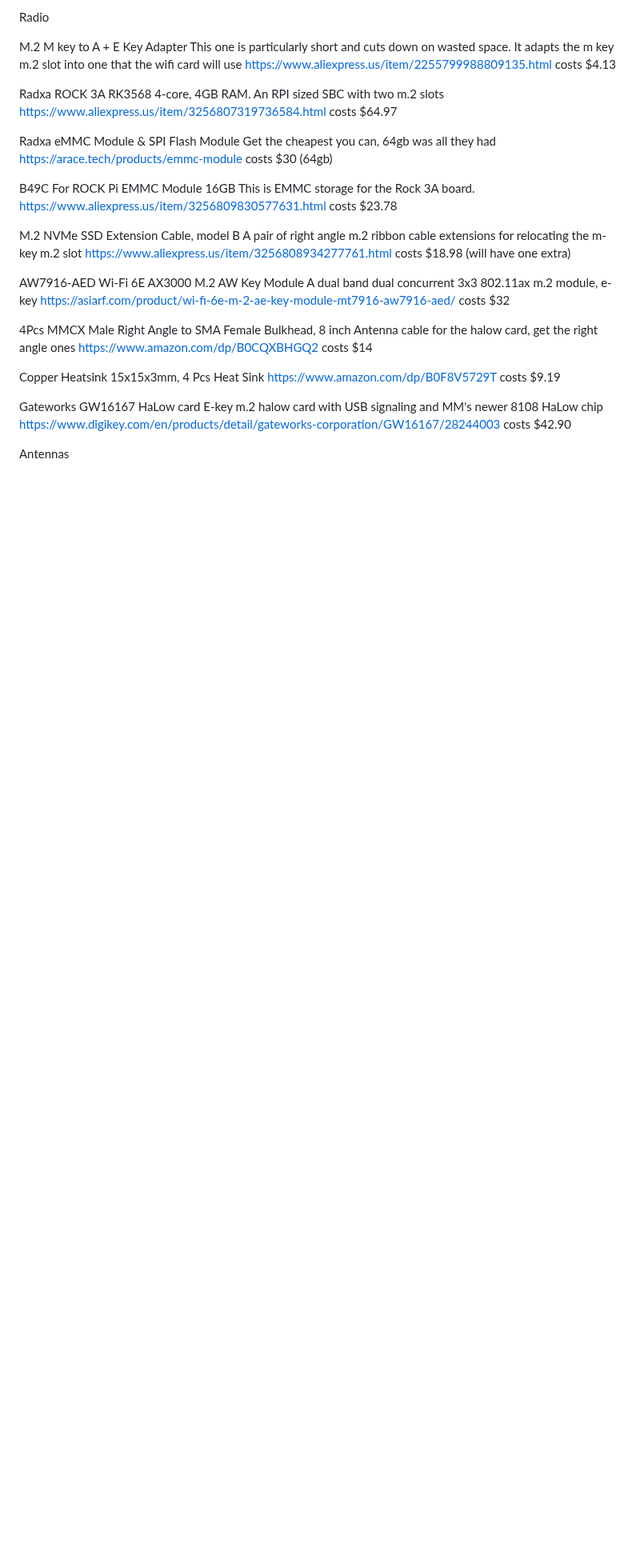
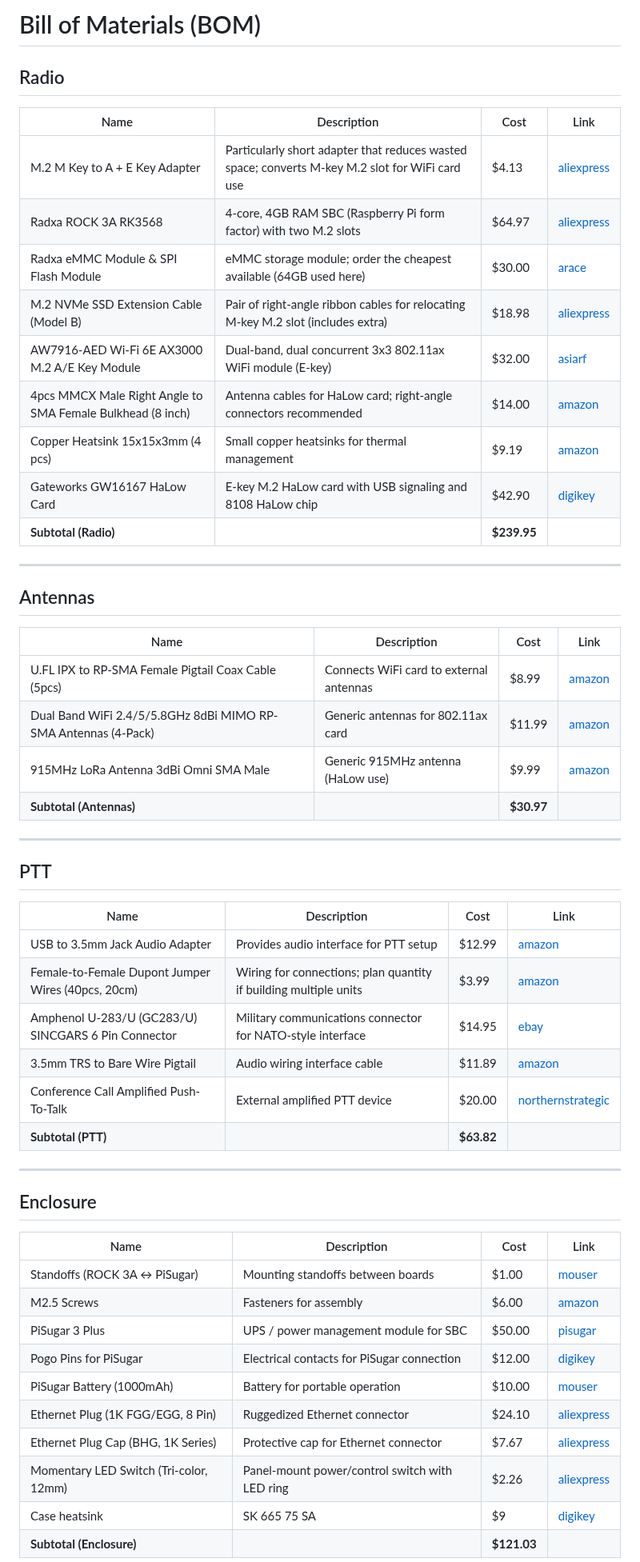
Before and after one commit to very-srs/MANET, a Markdown page: MANET/BOM.md, the part around one of its changes. Shown at 80% size. Drawn GitHub-style; blank space fills up the shorter version.

Commit message:
rock 3a full build bom

```diff
--- a/MANET/BOM.md
+++ b/MANET/BOM.md
@@ -1,50 +1,57 @@
-Radio
+# Bill of Materials (BOM)
 
-M.2 M key to A + E Key Adapter
-This one is particularly short and cuts down on wasted space.  It adapts the m key
-m.2 slot into one that the wifi card will use
-https://www.aliexpress.us/item/2255799988809135.html
-costs $4.13
+## Radio
 
-Radxa ROCK 3A RK3568
-4-core, 4GB RAM.  An RPI sized SBC with two m.2 slots
-https://www.aliexpress.us/item/3256807319736584.html
-costs $64.97
+| Name | Description | Cost | Link |
+|------|------------|------|------|
+| M.2 M Key to A + E Key Adapter | Particularly short adapter that reduces wasted space; converts M-key M.2 slot for WiFi card use | $4.13 | [aliexpress](https://www.aliexpress.us/item/2255799988809135.html) |
+| Radxa ROCK 3A RK3568 | 4-core, 4GB RAM SBC (Raspberry Pi form factor) with two M.2 slots | $64.97 | [aliexpress](https://www.aliexpress.us/item/3256807319736584.html) |
+| Radxa eMMC Module & SPI Flash Module | eMMC storage module; order the cheapest available (64GB used here) | $30.00 | [arace](https://arace.tech/products/emmc-module) |
+| M.2 NVMe SSD Extension Cable (Model B) | Pair of right-angle ribbon cables for relocating M-key M.2 slot (includes extra) | $18.98 | [aliexpress](https://www.aliexpress.us/item/3256808934277761.html) |
+| AW7916-AED Wi-Fi 6E AX3000 M.2 A/E Key Module | Dual-band, dual concurrent 3x3 802.11ax WiFi module (E-key) | $32.00 | [asiarf](https://asiarf.com/product/wi-fi-6e-m-2-ae-key-module-mt7916-aw7916-aed/) |
+| 4pcs MMCX Male Right Angle to SMA Female Bulkhead (8 inch) | Antenna cables for HaLow card; right-angle connectors recommended | $14.00 | [amazon](https://www.amazon.com/dp/B0CQXBHGQ2) |
+| Copper Heatsink 15x15x3mm (4 pcs) | Small copper heatsinks for thermal management | $9.19 | [amazon](https://www.amazon.com/dp/B0F8V5729T) |
+| Gateworks GW16167 HaLow Card | E-key M.2 HaLow card with USB signaling and 8108 HaLow chip | $42.90 | [digikey](https://www.digikey.com/en/products/detail/gateworks-corporation/GW16167/28244003) |
+| **Subtotal (Radio)** |  | **$239.95** |  |
 
-Radxa eMMC Module & SPI Flash Module
-Get the cheapest you can, 64gb was all they had
-https://arace.tech/products/emmc-module
-costs $30 (64gb)
+---
 
-B49C For ROCK Pi EMMC Module 16GB
-This is EMMC storage for the Rock 3A board.
-https://www.aliexpress.us/item/3256809830577631.html
-costs $23.78
+## Antennas
 
-M.2 NVMe SSD Extension Cable, model B
-A pair of right angle m.2 ribbon cable extensions for relocating the m-key m.2 slot
-https://www.aliexpress.us/item/3256808934277761.html
-costs $18.98 (will have one extra)
+| Name | Description | Cost | Link |
+|------|------------|------|------|
+| U.FL IPX to RP-SMA Female Pigtail Coax Cable (5pcs) | Connects WiFi card to external antennas | $8.99 | [amazon](https://www.amazon.com/dp/B093247PHX) |
+| Dual Band WiFi 2.4/5/5.8GHz 8dBi MIMO RP-SMA Antennas (4-Pack) | Generic antennas for 802.11ax card | $11.99 | [amazon](https://www.amazon.com/dp/B07W4T7HX2) |
+| 915MHz LoRa Antenna 3dBi Omni SMA Male | Generic 915MHz antenna (HaLow use) | $9.99 | [amazon](https://www.amazon.com/dp/B0CTXKBMH9) |
+| **Subtotal (Antennas)** |  | **$30.97** |  |
 
-AW7916-AED Wi-Fi 6E AX3000 M.2 AW Key Module
-A dual band dual concurrent 3x3 802.11ax m.2 module, e-key
-https://asiarf.com/product/wi-fi-6e-m-2-ae-key-module-mt7916-aw7916-aed/
-costs $32
+---
 
-4Pcs MMCX Male Right Angle to SMA Female Bulkhead, 8 inch
-Antenna cable for the halow card, get the right angle ones
-https://www.amazon.com/dp/B0CQXBHGQ2
-costs $14
+## PTT
 
-Copper Heatsink 15x15x3mm, 4 Pcs Heat Sink
-https://www.amazon.com/dp/B0F8V5729T
-costs $9.19
+| Name | Description | Cost | Link |
+|------|------------|------|------|
+| USB to 3.5mm Jack Audio Adapter | Provides audio interface for PTT setup | $12.99 | [amazon](https://www.amazon.com/dp/B0FF4XLZ3) |
+| Female-to-Female Dupont Jumper Wires (40pcs, 20cm) | Wiring for connections; plan quantity if building multiple units | $3.99 | [amazon](https://www.amazon.com/dp/B0BRTJQGS6) |
+| Amphenol U-283/U (GC283/U) SINCGARS 6 Pin Connector | Military communications connector for NATO-style interface | $14.95 | [ebay](https://www.ebay.com/itm/275879772929) |
+| 3.5mm TRS to Bare Wire Pigtail | Audio wiring interface cable | $11.89 | [amazon](https://www.amazon.com/dp/B082VW49VV) |
+| Conference Call Amplified Push-To-Talk | External amplified PTT device | $20.00 | [northernstrategic](https://northernstrategic.com/products/conference-call-amplified-ptt) |
+| **Subtotal (PTT)** |  | **$63.82** |  |
 
-Gateworks GW16167 HaLow card
-E-key m.2 halow card with USB signaling and MM's newer 8108 HaLow chip
-https://www.digikey.com/en/products/detail/gateworks-corporation/GW16167/28244003
-costs $42.90
+---
 
+## Enclosure
 
-Antennas
+| Name | Description | Cost | Link |
+|------|------------|------|------|
+| Standoffs (ROCK 3A ↔ PiSugar) | Mounting standoffs between boards | $1.00 | [mouser](https://www.mouser.com/ProductDetail/Essentra/R907-2?qs=PzGy0jfpSMvcOhESiy%252BfEg%3D%3D) |
+| M2.5 Screws | Fasteners for assembly | $6.00 | [amazon](https://www.amazon.com/dp/B0DDYDSGBY) |
+| PiSugar 3 Plus | UPS / power management module for SBC | $50.00 | [pisugar](https://www.pisugar.com/products/pisugar-3-plus-raspberry-pi-ups) |
+| Pogo Pins for PiSugar | Electrical contacts for PiSugar connection | $12.00 | [digikey](https://www.digikey.com/en/products/detail/adam-tech/PH-MVP-4355/9831576) |
+| PiSugar Battery (1000mAh) | Battery for portable operation | $10.00 | [mouser](https://www.mouser.com/ProductDetail/TinyCircuits/ASR00012?qs=0lSvoLzn4L%2FDH7Pi1IBo3A%3D%3D) |
+| Ethernet Plug (1K FGG/EGG, 8 Pin) | Ruggedized Ethernet connector | $24.10 | [aliexpress](https://www.aliexpress.us/item/3256801810967302.html?gatewayAdapt=glo2usa) |
+| Ethernet Plug Cap (BHG, 1K Series) | Protective cap for Ethernet connector | $7.67 | [aliexpress](https://www.aliexpress.us/item/3256802111495954.html?gatewayAdapt=glo2usa) |
+| Momentary LED Switch (Tri-color, 12mm) | Panel-mount power/control switch with LED ring | $2.26 | [aliexpress](https://www.aliexpress.us/item/3256806568472829.html?gatewayAdapt=glo2usa) |
+| Case heatsink | SK 665 75 SA | $9 | [digikey](https://www.digikey.com/en/products/detail/fischer-elektronik/SK-665-75-SA/25827150?s=N4IgTCBcDaIMoGkAEA2FBWJB2TcCCIAugL5A) |
+| **Subtotal (Enclosure)** |  | **$121.03** |  |
 
```
Also changed, not shown: other parts of MANET/BOM.md (+9 -79 lines).
